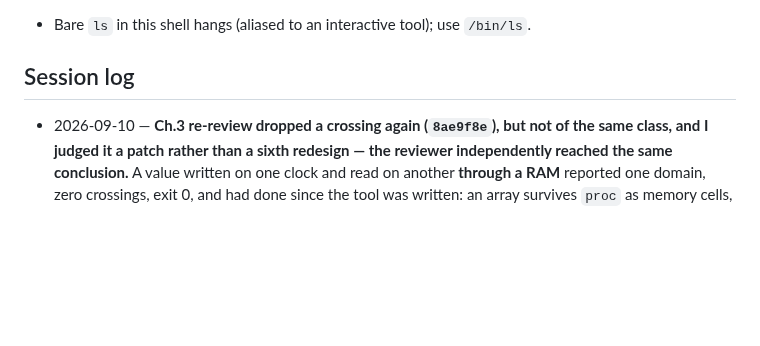
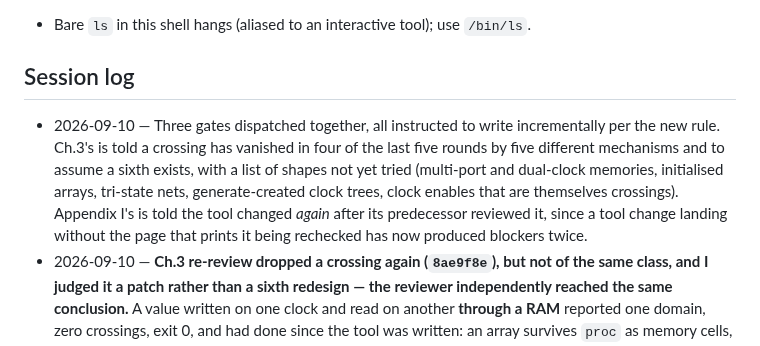
Before and after one commit to mayurkubavat/dv-handbook, a Markdown page: STATUS.md, the part around the change. GitHub-like rendering; blank space fills up the shorter version.

Commit message:
STATUS: three gates dispatched

```diff
--- a/STATUS.md
+++ b/STATUS.md
@@ -87,6 +87,7 @@ See `research/README.md` for the index. Active notes:
 - Bare `ls` in this shell hangs (aliased to an interactive tool); use `/bin/ls`.
 
 ## Session log
+- 2026-09-10 — Three gates dispatched together, all instructed to write incrementally per the new rule. Ch.3's is told a crossing has vanished in four of the last five rounds by five different mechanisms and to assume a sixth exists, with a list of shapes not yet tried (multi-port and dual-clock memories, initialised arrays, tri-state nets, generate-created clock trees, clock enables that are themselves crossings). Appendix I's is told the tool changed *again* after its predecessor reviewed it, since a tool change landing without the page that prints it being rechecked has now produced blockers twice.
 - 2026-09-10 — **Ch.3 re-review dropped a crossing again (`8ae9f8e`), but not of the same class, and I judged it a patch rather than a sixth redesign — the reviewer independently reached the same conclusion.** A value written on one clock and read on another **through a RAM** reported one domain, zero crossings, exit 0, and had done since the tool was written: an array survives `proc` as memory cells, so the write port was not a register, its clock was not a domain at all, and the read port stopped the data walk. A textbook async FIFO reported its pointer crossings and neither its data crossing nor its unreset storage. Adding the memory passes turns 0 into 16. **This is upstream of the domain map, which is why four rounds of identity work never touched it.** Second, and this one *is* name-comparison leaking back: "one clock, gated differently" compared *sets* of source names, so two clock muxes over the same pair of asynchronous clocks were excused from the gate even with nothing ambiguous. Now a single shared root, which is what the phrase always meant. Also: an enabled register counted as a synchronizer stage (a regression from lowering enables onto their own pin — an enable means held, not resampled); and the report could print "shape not recognized: 0" directly above a line saying a shape was not recognized. Four chapter sentences described a pipeline that had changed under them. 27 tests, 13 fixtures.
 - 2026-09-10 — **Appendix I re-review (recovered after the lost write): 4 blockers, all closed (`b597ae2`). The headline finding is a defect class three reviews missed because all three checked the same thing** — every round verified each citation key *resolves*; none verified the citation *prints*. Written `@sec-foo [@key]`, pandoc reads the bracket as a suffix to an in-text citation and drops it: the source vanishes from the built book, the key still resolves, the build says nothing. Two live instances, one of them in **Ch.2, printing as a bare cross-reference since that chapter shipped**. `scripts/check-citations.sh` now catches the construction and runs from `build-book.sh` so it cannot be skipped. Also closed: a vendor's own phrase absorbed unquoted, **unchanged byte-for-byte across three passes**, now a marked quotation; the evidence Pitfall closing on "there is no published evidence a reader can check", contradicting its own qualification two sentences earlier and asserting the universal negative both notes forbid; and a colon promising one test while introducing a file containing neither of the two that do the work. **The two blockers this round was called on were confirmed fixed in code rather than reworded, and the grounding claim survived a fresh attack**: 288 findings across all 13 designs with none blank, absolute or malformed, plus nine attacks on the *input* rather than the function.
 - 2026-09-10 — Appendix I's re-reviewer **completed its analysis and then lost the whole review to an output-token limit** while writing it in one go. Asked it to resume and append section by section, verdict and blockers first, rather than re-running the analysis. Written into AGENTS.md as a rule: any subagent producing a long document writes the file early and appends, ordered so the most important part lands first, because a partial file beats a lost run and the work usually survives even when the write does not. This has now cost a research run and a review.
```
